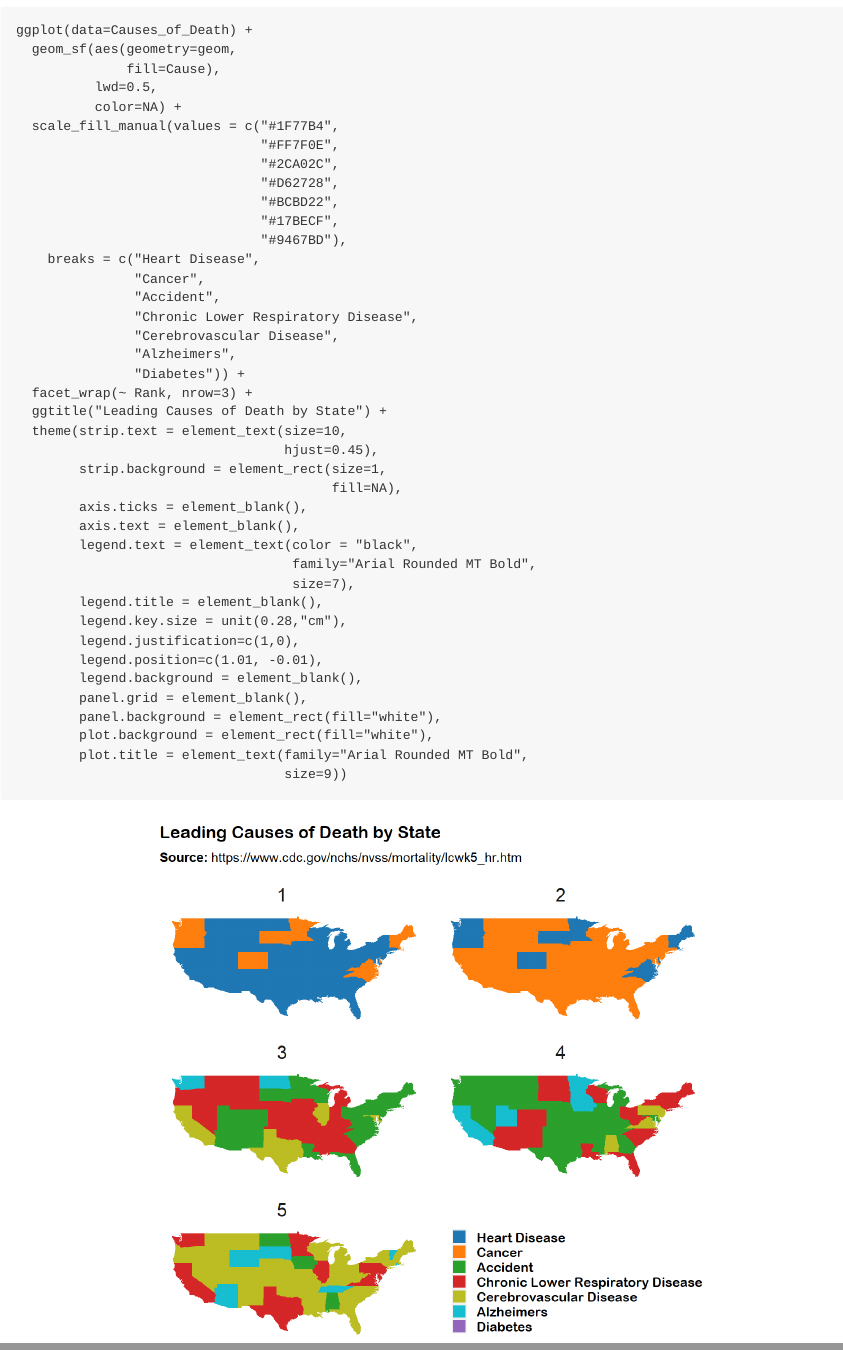
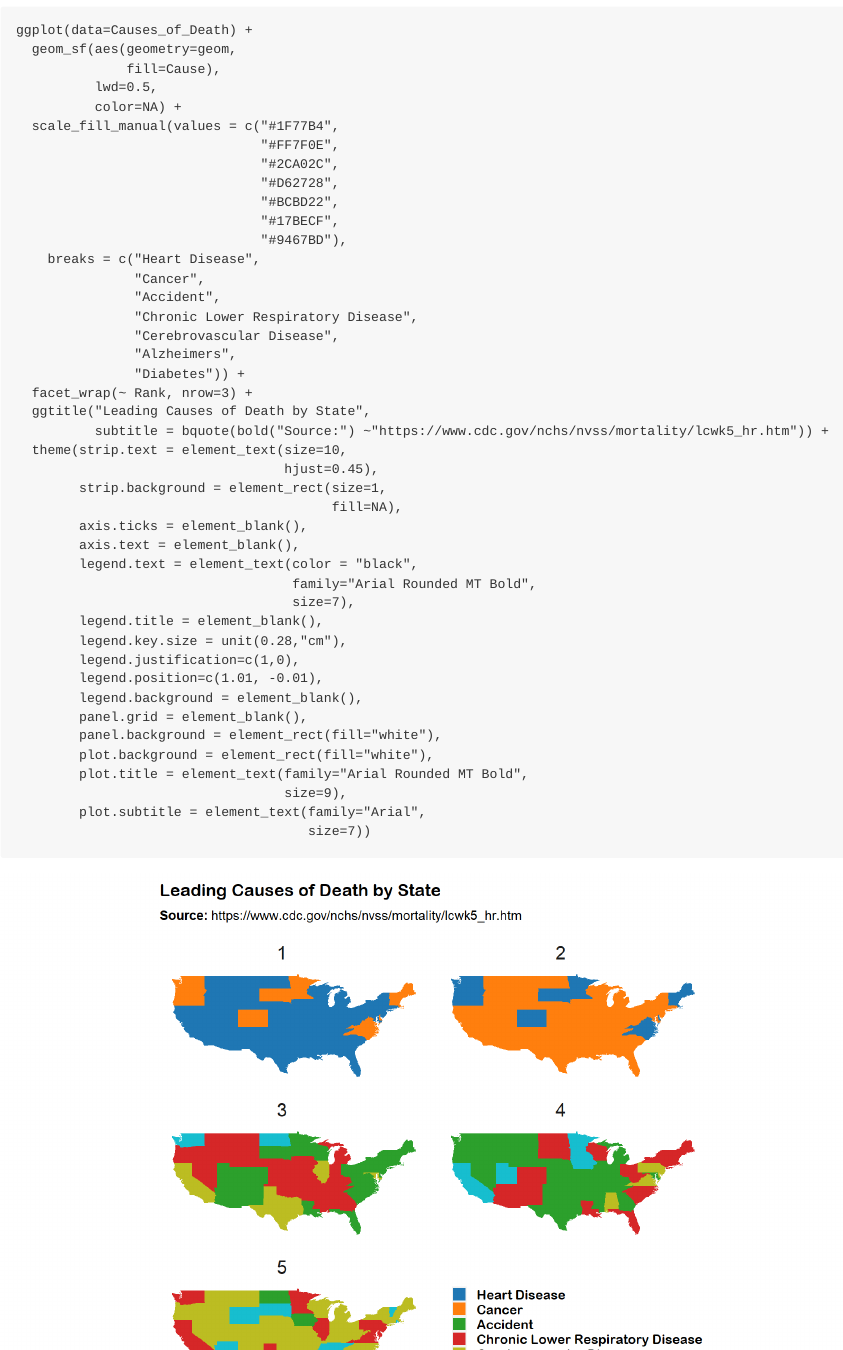
Before and after one commit to GavArmstrong/Causes_of_Death, an R Markdown document (README.rmd): the page in a window 1100 px wide, from 930 px down, and a second part further down, joined at a grey line. The pictures show the output file README.md that the author committed with the source, drawn offline in the style of GitHub.

Commit message:
Updated Readme.

````diff
--- a/README.rmd
+++ b/README.rmd
@@ -71,7 +71,8 @@ ggplot(data=Causes_of_Death) +
                "Alzheimers",
                "Diabetes")) +
   facet_wrap(~ Rank, nrow=3) +
-  ggtitle("Leading Causes of Death by State") +
+  ggtitle("Leading Causes of Death by State",
+          subtitle = bquote(bold("Source:") ~"https://www.cdc.gov/nchs/nvss/mortality/lcwk5_hr.htm")) +
   theme(strip.text = element_text(size=10,
                                   hjust=0.45),
         strip.background = element_rect(size=1,
@@ -90,7 +91,9 @@ ggplot(data=Causes_of_Death) +
         panel.background = element_rect(fill="white"),
         plot.background = element_rect(fill="white"),
         plot.title = element_text(family="Arial Rounded MT Bold",
-                                  size=9))
+                                  size=9),
+        plot.subtitle = element_text(family="Arial",
+                                     size=7))
 ```
 
 <img src="Cause of Death by State.png"/>
````
Also changed, not shown: README.md.
